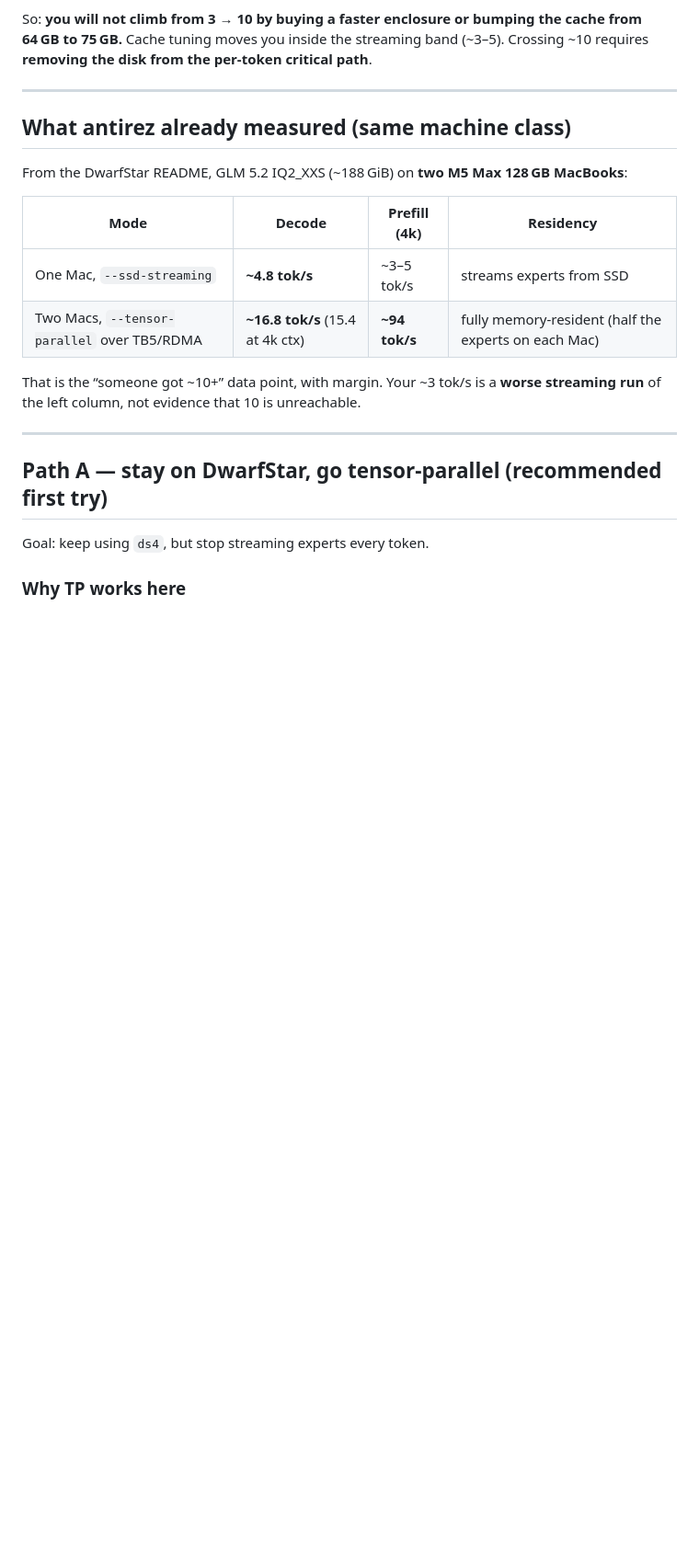
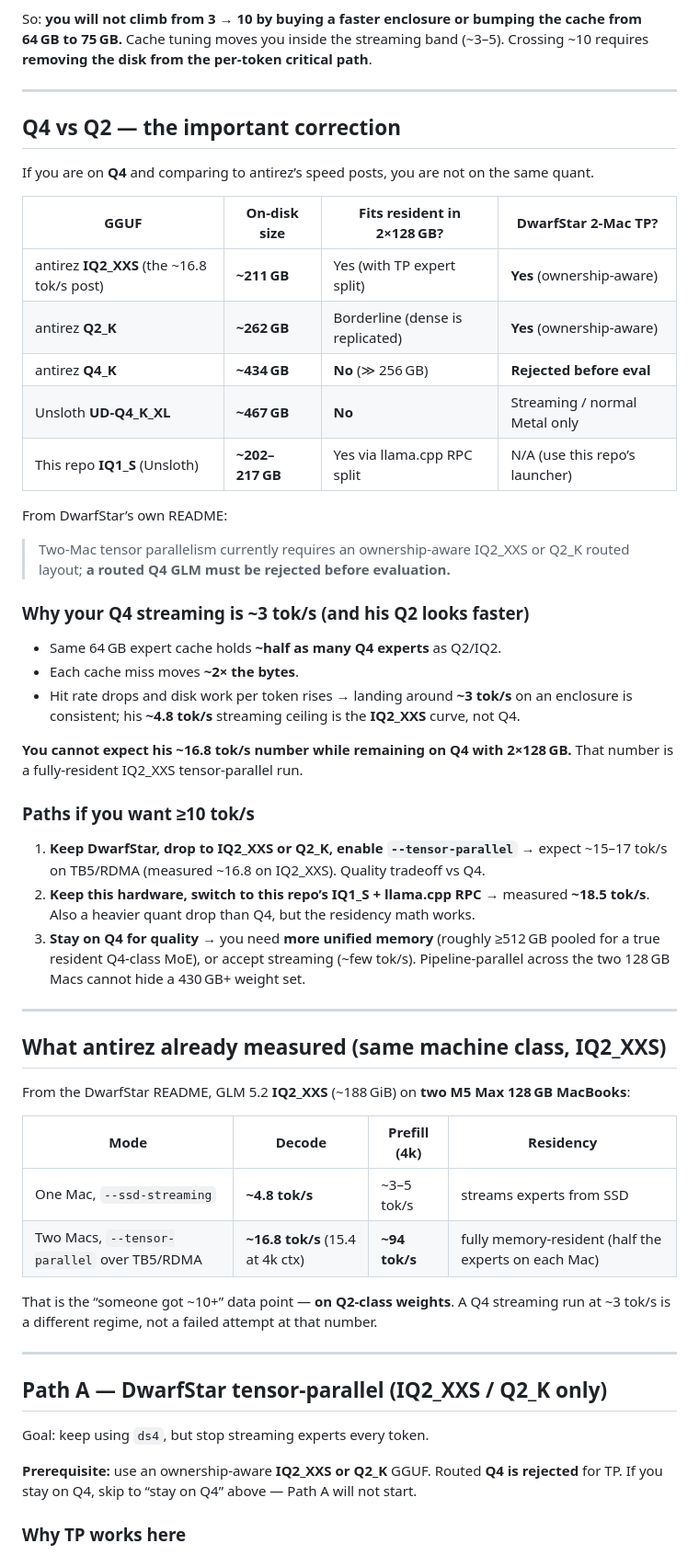
Before and after one commit to xj85770/xav-glm52-2box-local, a Markdown page: docs/FINDINGS.md, the part around one of its changes. Shown at 92% size. Drawn GitHub-style; blank space fills up the shorter version.

```diff
--- a/docs/FINDINGS.md
+++ b/docs/FINDINGS.md
@@ -66,23 +68,65 @@ requires **removing the disk from the per-token critical path**.
 
 ---
 
-## What antirez already measured (same machine class)
+## Q4 vs Q2 — the important correction
 
-From the DwarfStar README, GLM 5.2 IQ2_XXS (~188 GiB) on **two M5 Max 128 GB MacBooks**:
+If you are on **Q4** and comparing to antirez’s speed posts, you are not on the same quant.
+
+| GGUF | On-disk size | Fits resident in 2×128 GB? | DwarfStar 2-Mac TP? |
+|---|---|---|---|
+| antirez **IQ2_XXS** (the ~16.8 tok/s post) | **~211 GB** | Yes (with TP expert split) | **Yes** (ownership-aware) |
+| antirez **Q2_K** | **~262 GB** | Borderline (dense is replicated) | **Yes** (ownership-aware) |
+| antirez **Q4_K** | **~434 GB** | **No** (≫ 256 GB) | **Rejected before eval** |
+| Unsloth **UD-Q4_K_XL** | **~467 GB** | **No** | Streaming / normal Metal only |
+| This repo **IQ1_S** (Unsloth) | **~202–217 GB** | Yes via llama.cpp RPC split | N/A (use this repo’s launcher) |
+
+From DwarfStar’s own README:
+
+> Two-Mac tensor parallelism currently requires an ownership-aware IQ2_XXS or Q2_K routed
+> layout; **a routed Q4 GLM must be rejected before evaluation.**
+
+### Why your Q4 streaming is ~3 tok/s (and his Q2 looks faster)
+
+- Same 64 GB expert cache holds **~half as many Q4 experts** as Q2/IQ2.
+- Each cache miss moves **~2× the bytes**.
+- Hit rate drops and disk work per token rises → landing around **~3 tok/s** on an enclosure
+  is consistent; his **~4.8 tok/s** streaming ceiling is the **IQ2_XXS** curve, not Q4.
+
+**You cannot expect his ~16.8 tok/s number while remaining on Q4 with 2×128 GB.** That number
+is a fully-resident IQ2_XXS tensor-parallel run.
+
+### Paths if you want ≥10 tok/s
+
+1. **Keep DwarfStar, drop to IQ2_XXS or Q2_K, enable `--tensor-parallel`** → expect ~15–17 tok/s
+   on TB5/RDMA (measured ~16.8 on IQ2_XXS). Quality tradeoff vs Q4.
+2. **Keep this hardware, switch to this repo’s IQ1_S + llama.cpp RPC** → measured **~18.5 tok/s**.
+   Also a heavier quant drop than Q4, but the residency math works.
+3. **Stay on Q4 for quality** → you need **more unified memory** (roughly ≥512 GB pooled for a
+   true resident Q4-class MoE), or accept streaming (~few tok/s). Pipeline-parallel across the
+   two 128 GB Macs cannot hide a 430 GB+ weight set.
+
+---
+
+## What antirez already measured (same machine class, **IQ2_XXS**)
+
+From the DwarfStar README, GLM 5.2 **IQ2_XXS** (~188 GiB) on **two M5 Max 128 GB MacBooks**:
 
 | Mode | Decode | Prefill (4k) | Residency |
 |---|---|---|---|
 | One Mac, `--ssd-streaming` | **~4.8 tok/s** | ~3–5 tok/s | streams experts from SSD |
 | Two Macs, `--tensor-parallel` over TB5/RDMA | **~16.8 tok/s** (15.4 at 4k ctx) | **~94 tok/s** | fully memory-resident (half the experts on each Mac) |
 
-That is the “someone got ~10+” data point, with margin. Your ~3 tok/s is a **worse streaming
-run** of the left column, not evidence that 10 is unreachable.
+That is the “someone got ~10+” data point — **on Q2-class weights**. A Q4 streaming run at
+~3 tok/s is a different regime, not a failed attempt at that number.
 
 ---
 
-## Path A — stay on DwarfStar, go tensor-parallel (recommended first try)
+## Path A — DwarfStar tensor-parallel (**IQ2_XXS / Q2_K only**)
 
 Goal: keep using `ds4`, but stop streaming experts every token.
+
+**Prerequisite:** use an ownership-aware **IQ2_XXS or Q2_K** GGUF. Routed **Q4 is rejected**
+for TP. If you stay on Q4, skip to “stay on Q4” above — Path A will not start.
 
 ### Why TP works here
 
```
Also changed, not shown: other parts of docs/FINDINGS.md (+18 -14 lines), README.md (+5 -4 lines).
